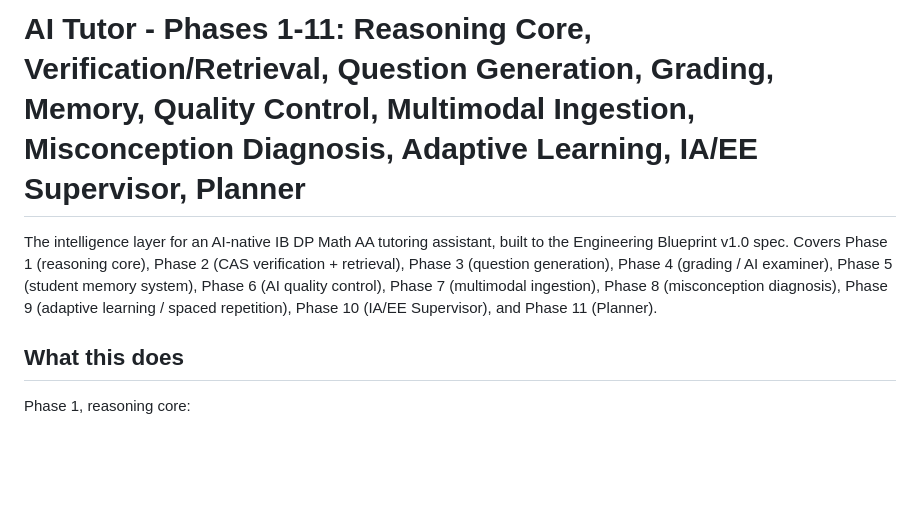
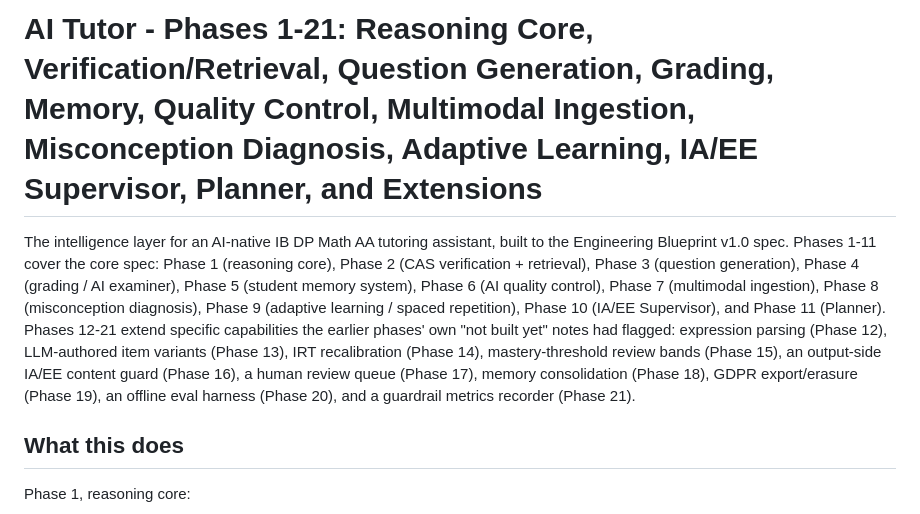
Before and after one commit to arnavd371/secret, a Markdown page: README.md, the part around one of its changes. Rendered like a GitHub page; blank space fills up the shorter version.

```diff
--- a/README.md
+++ b/README.md
@@ -1,6 +1,6 @@
-# AI Tutor - Phases 1-11: Reasoning Core, Verification/Retrieval, Question Generation, Grading, Memory, Quality Control, Multimodal Ingestion, Misconception Diagnosis, Adaptive Learning, IA/EE Supervisor, Planner
+# AI Tutor - Phases 1-21: Reasoning Core, Verification/Retrieval, Question Generation, Grading, Memory, Quality Control, Multimodal Ingestion, Misconception Diagnosis, Adaptive Learning, IA/EE Supervisor, Planner, and Extensions
 
-The intelligence layer for an AI-native IB DP Math AA tutoring assistant, built to the Engineering Blueprint v1.0 spec. Covers Phase 1 (reasoning core), Phase 2 (CAS verification + retrieval), Phase 3 (question generation), Phase 4 (grading / AI examiner), Phase 5 (student memory system), Phase 6 (AI quality control), Phase 7 (multimodal ingestion), Phase 8 (misconception diagnosis), Phase 9 (adaptive learning / spaced repetition), Phase 10 (IA/EE Supervisor), and Phase 11 (Planner).
+The intelligence layer for an AI-native IB DP Math AA tutoring assistant, built to the Engineering Blueprint v1.0 spec. Phases 1-11 cover the core spec: Phase 1 (reasoning core), Phase 2 (CAS verification + retrieval), Phase 3 (question generation), Phase 4 (grading / AI examiner), Phase 5 (student memory system), Phase 6 (AI quality control), Phase 7 (multimodal ingestion), Phase 8 (misconception diagnosis), Phase 9 (adaptive learning / spaced repetition), Phase 10 (IA/EE Supervisor), and Phase 11 (Planner). Phases 12-21 extend specific capabilities the earlier phases' own "not built yet" notes had flagged: expression parsing (Phase 12), LLM-authored item variants (Phase 13), IRT recalibration (Phase 14), mastery-threshold review bands (Phase 15), an output-side IA/EE content guard (Phase 16), a human review queue (Phase 17), memory consolidation (Phase 18), GDPR export/erasure (Phase 19), an offline eval harness (Phase 20), and a guardrail metrics recorder (Phase 21).
 
 ## What this does
 
```
Also changed, not shown: other parts of README.md (+12 -1 lines).
